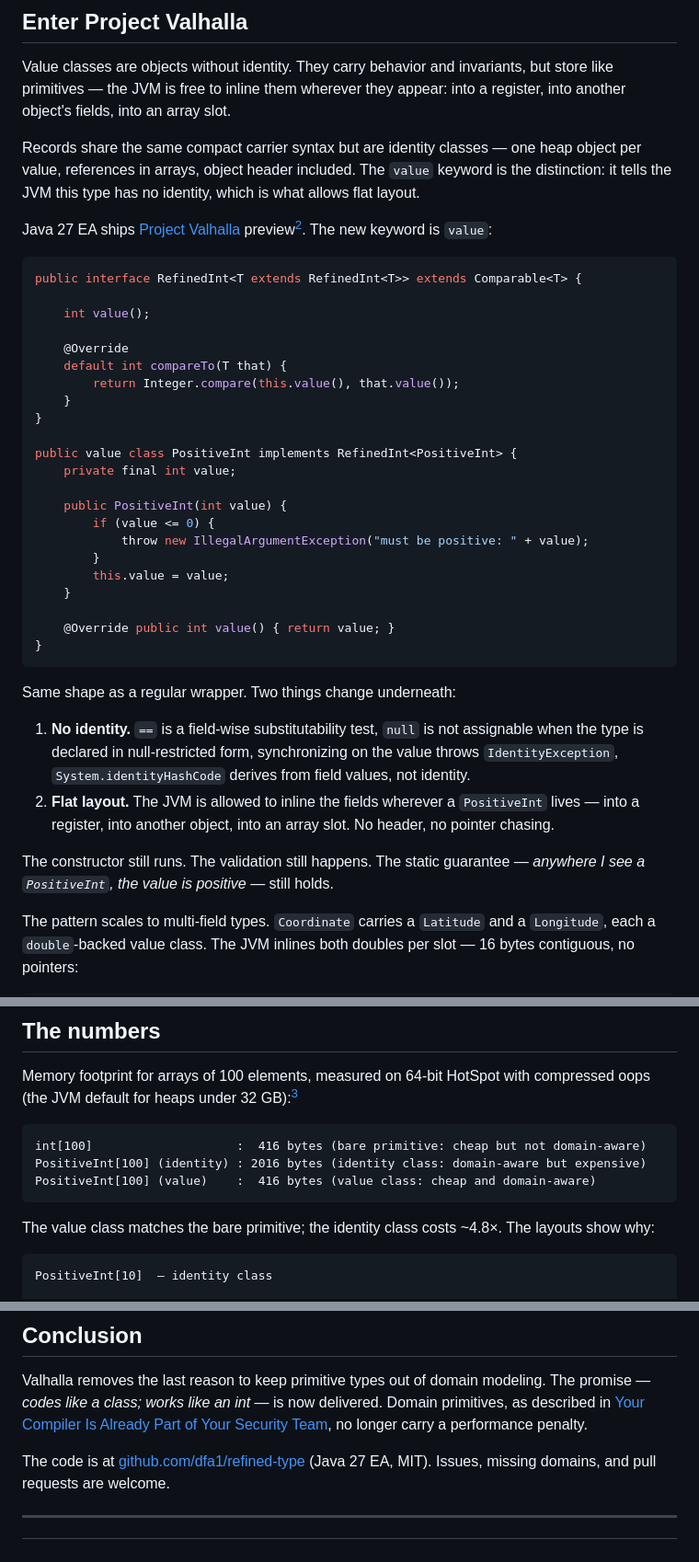
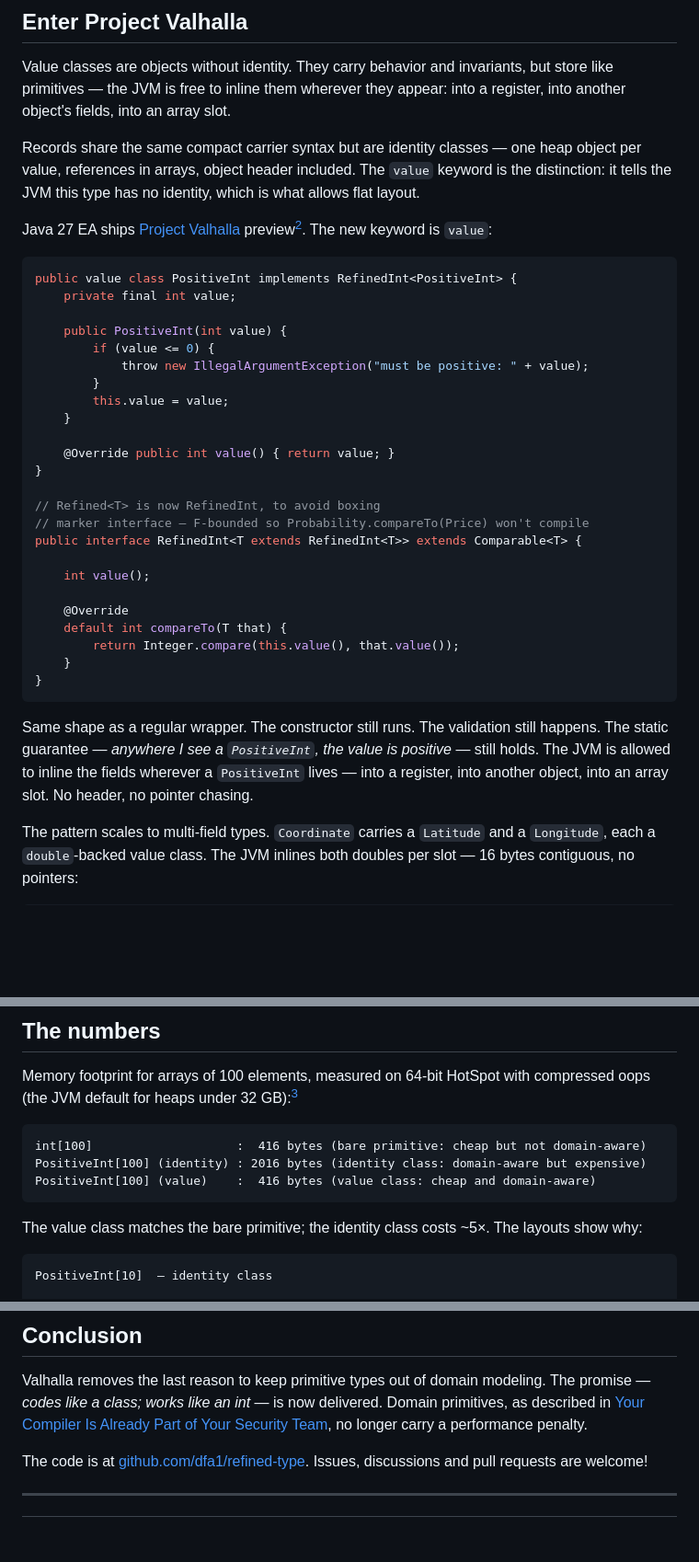
Before and after one commit to dfa1/dfa1.github.io, a Markdown page: articles/rethink-domain-primitives-with-valhalla.md, 3 parts joined by grey strips. Shown at 92% size. GitHub-like rendering; blank space fills up the shorter version.

Commit message:
final tweaks

````diff
--- a/articles/rethink-domain-primitives-with-valhalla.md
+++ b/articles/rethink-domain-primitives-with-valhalla.md
@@ -73,16 +73,6 @@ Records share the same compact carrier syntax but are identity classes — one h
 Java 27 EA ships [Project Valhalla](https://openjdk.org/projects/valhalla/) preview[^valhalla-jep]. The new keyword is `value`:
 
 ```java
-public interface RefinedInt<T extends RefinedInt<T>> extends Comparable<T> {
-
-    int value();
-
-    @Override
-    default int compareTo(T that) {
-        return Integer.compare(this.value(), that.value());
-    }
-}
-
 public value class PositiveInt implements RefinedInt<PositiveInt> {
     private final int value;
 
@@ -95,14 +85,22 @@ public value class PositiveInt implements RefinedInt<PositiveInt> {
 
     @Override public int value() { return value; }
 }
+
+// Refined<T> is now RefinedInt, to avoid boxing
+// marker interface — F-bounded so Probability.compareTo(Price) won't compile
+public interface RefinedInt<T extends RefinedInt<T>> extends Comparable<T> {
+
+    int value();
+
+    @Override
+    default int compareTo(T that) {
+        return Integer.compare(this.value(), that.value());
+    }
+}
 ```
 
-Same shape as a regular wrapper. Two things change underneath:
-
-1. **No identity.** `==` is a field-wise substitutability test, `null` is not assignable when the type is declared in null-restricted form, synchronizing on the value throws `IdentityException`, `System.identityHashCode` derives from field values, not identity.
-2. **Flat layout.** The JVM is allowed to inline the fields wherever a `PositiveInt` lives — into a register, into another object, into an array slot. No header, no pointer chasing.
-
-The constructor still runs. The validation still happens. The static guarantee — *anywhere I see a `PositiveInt`, the value is positive* — still holds.
+Same shape as a regular wrapper. The constructor still runs. The validation still happens. The static guarantee — *anywhere I see a `PositiveInt`, the value is positive* — still holds.
+The JVM is allowed to inline the fields wherever a `PositiveInt` lives — into a register, into another object, into an array slot. No header, no pointer chasing.
 
 The pattern scales to multi-field types. `Coordinate` carries a `Latitude` and a `Longitude`, each a `double`-backed value class. The JVM inlines both doubles per slot — 16 bytes contiguous, no pointers:
 
@@ -132,7 +130,7 @@ PositiveInt[100] (identity) : 2016 bytes (identity class: domain-aware but expen
 PositiveInt[100] (value)    :  416 bytes (value class: cheap and domain-aware)
 ```
 
-The value class matches the bare primitive; the identity class costs ~4.8×. The layouts show why:
+The value class matches the bare primitive; the identity class costs ~5×. The layouts show why:
 
 ```
 PositiveInt[10]  — identity class
@@ -209,8 +207,8 @@ The library includes adapters for Jackson and JPA; register them with the usual
 
 Valhalla removes the last reason to keep primitive types out of domain modeling. The promise — *codes like a class; works like an int* — is now delivered. Domain primitives, as described in [Your Compiler Is Already Part of Your Security Team](https://dfa1.github.io/articles/your-compiler-is-already-part-of-your-security-team), no longer carry a performance penalty.
 
-The code is at [github.com/dfa1/refined-type](https://github.com/dfa1/refined-type) (Java 27 EA, MIT).
-Issues, missing domains, and pull requests are welcome.
+The code is at [github.com/dfa1/refined-type](https://github.com/dfa1/refined-type).
+Issues, discussions and pull requests are welcome!
 
 ---
 
````
